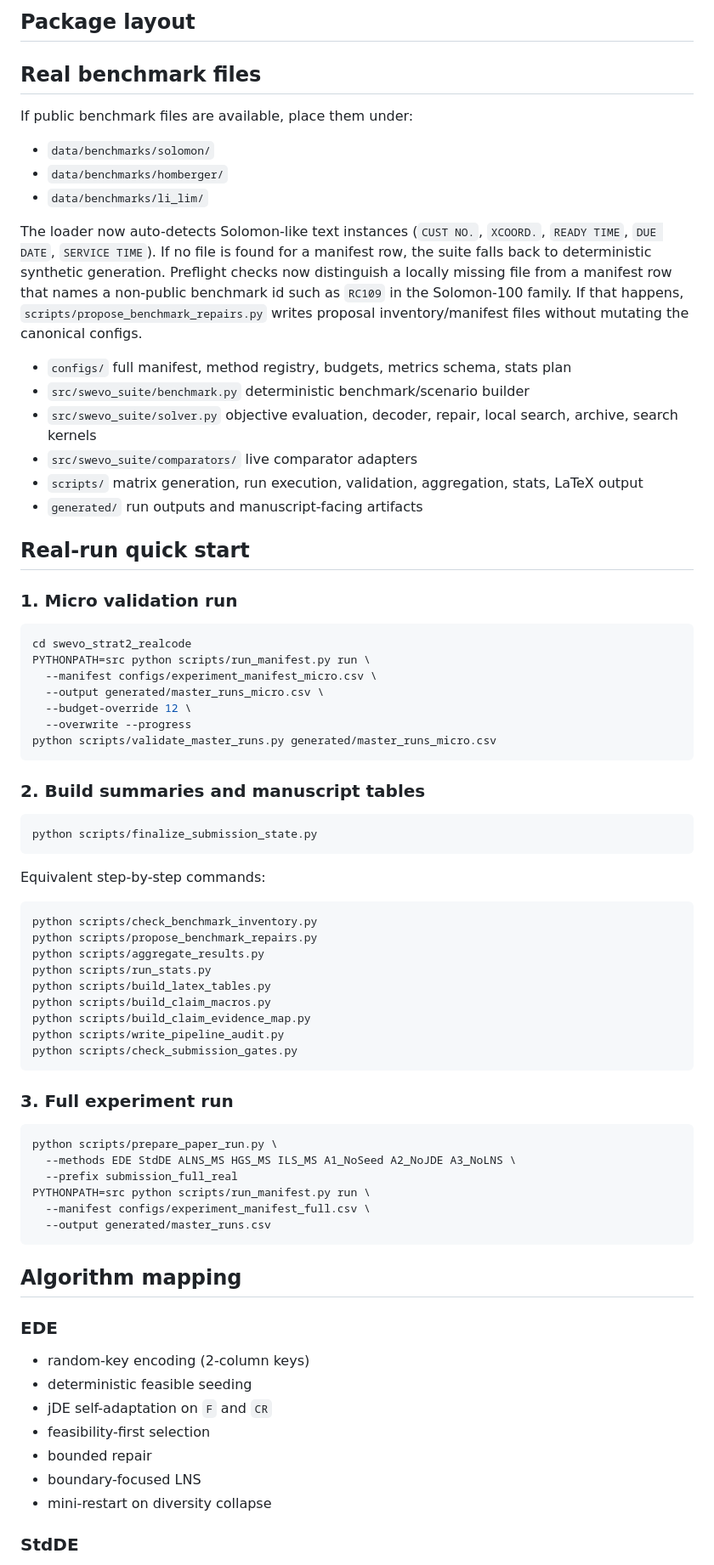
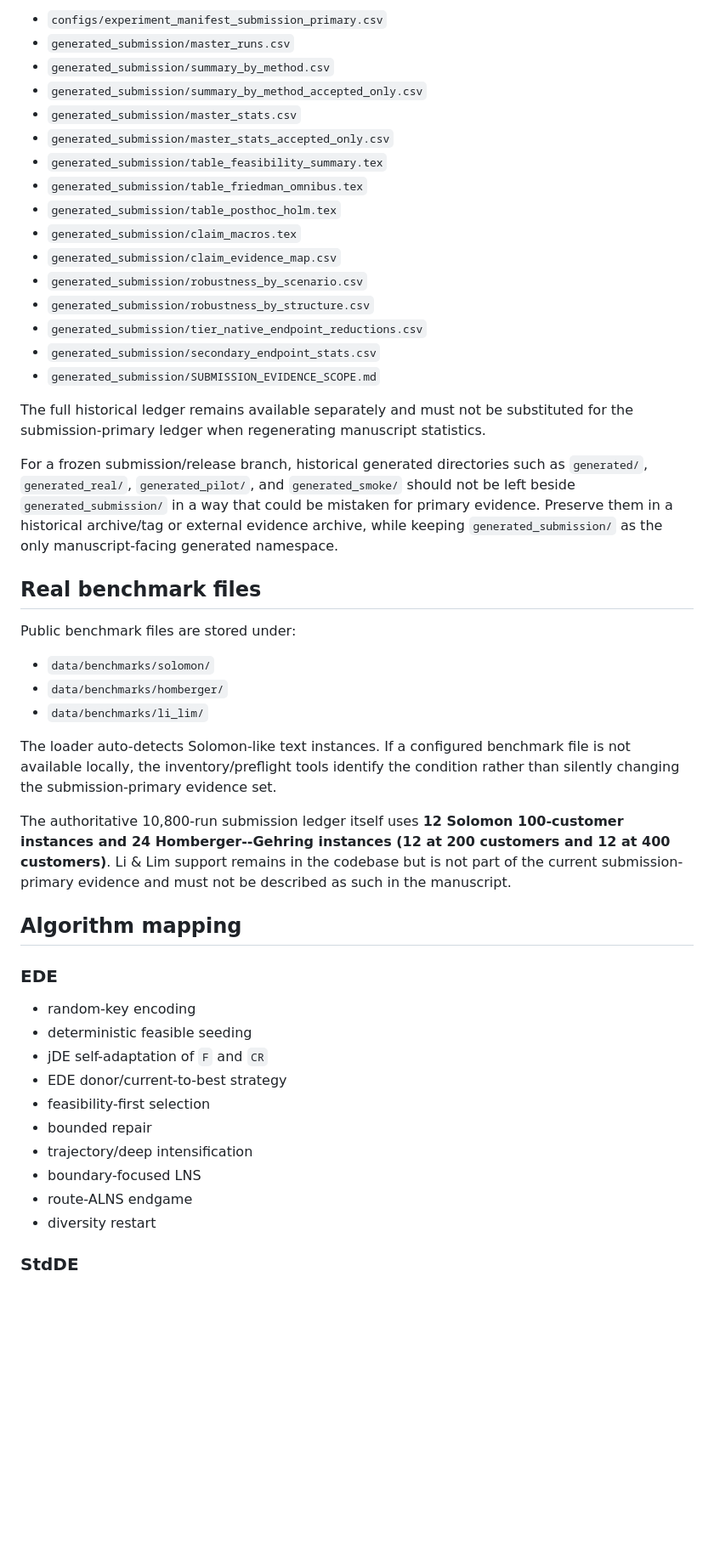
Before and after one commit to ErcanErkalkan/swevo_strat2_realcode, a Markdown page: README.md, the part around one of its changes. Shown at 85% size. GitHub-like rendering; blank space fills up the shorter version.

Commit message:
Freeze submission-primary README scope

````diff
--- a/README.md
+++ b/README.md
@@ -53,83 +45,51 @@ A smaller developer manifest is also included:
 
-## Package layout
+- `configs/experiment_manifest_submission_primary.csv`
+- `generated_submission/master_runs.csv`
+- `generated_submission/summary_by_method.csv`
+- `generated_submission/summary_by_method_accepted_only.csv`
+- `generated_submission/master_stats.csv`
+- `generated_submission/master_stats_accepted_only.csv`
+- `generated_submission/table_feasibility_summary.tex`
+- `generated_submission/table_friedman_omnibus.tex`
+- `generated_submission/table_posthoc_holm.tex`
+- `generated_submission/claim_macros.tex`
+- `generated_submission/claim_evidence_map.csv`
+- `generated_submission/robustness_by_scenario.csv`
+- `generated_submission/robustness_by_structure.csv`
+- `generated_submission/tier_native_endpoint_reductions.csv`
+- `generated_submission/secondary_endpoint_stats.csv`
+- `generated_submission/SUBMISSION_EVIDENCE_SCOPE.md`
+
+The full historical ledger remains available separately and must not be substituted for the submission-primary ledger when regenerating manuscript statistics.
+
+For a frozen submission/release branch, historical generated directories such as `generated/`, `generated_real/`, `generated_pilot/`, and `generated_smoke/` should not be left beside `generated_submission/` in a way that could be mistaken for primary evidence. Preserve them in a historical archive/tag or external evidence archive, while keeping `generated_submission/` as the only manuscript-facing generated namespace.
 
 ## Real benchmark files
 
-If public benchmark files are available, place them under:
+Public benchmark files are stored under:
 
 - `data/benchmarks/solomon/`
 - `data/benchmarks/homberger/`
 - `data/benchmarks/li_lim/`
 
-The loader now auto-detects Solomon-like text instances (`CUST NO.`, `XCOORD.`, `READY TIME`, `DUE DATE`, `SERVICE TIME`).
-If no file is found for a manifest row, the suite falls back to deterministic synthetic generation.
-Preflight checks now distinguish a locally missing file from a manifest row that names a non-public benchmark id such as `RC109` in the Solomon-100 family.
-If that happens, `scripts/propose_benchmark_repairs.py` writes proposal inventory/manifest files without mutating the canonical configs.
+The loader auto-detects Solomon-like text instances. If a configured benchmark file is not available locally, the inventory/preflight tools identify the condition rather than silently changing the submission-primary evidence set.
 
-
-- `configs/` full manifest, method registry, budgets, metrics schema, stats plan
-- `src/swevo_suite/benchmark.py` deterministic benchmark/scenario builder
-- `src/swevo_suite/solver.py` objective evaluation, decoder, repair, local search, archive, search kernels
-- `src/swevo_suite/comparators/` live comparator adapters
-- `scripts/` matrix generation, run execution, validation, aggregation, stats, LaTeX output
-- `generated/` run outputs and manuscript-facing artifacts
-
-## Real-run quick start
-
-### 1. Micro validation run
-
-```bash
-cd swevo_strat2_realcode
-PYTHONPATH=src python scripts/run_manifest.py run \
-  --manifest configs/experiment_manifest_micro.csv \
-  --output generated/master_runs_micro.csv \
-  --budget-override 12 \
-  --overwrite --progress
-python scripts/validate_master_runs.py generated/master_runs_micro.csv
-```
-
-### 2. Build summaries and manuscript tables
-
-```bash
-python scripts/finalize_submission_state.py
-```
-
-Equivalent step-by-step commands:
-
-```bash
-python scripts/check_benchmark_inventory.py
-python scripts/propose_benchmark_repairs.py
-python scripts/aggregate_results.py
-python scripts/run_stats.py
-python scripts/build_latex_tables.py
-python scripts/build_claim_macros.py
-python scripts/build_claim_evidence_map.py
-python scripts/write_pipeline_audit.py
-python scripts/check_submission_gates.py
-```
-
-### 3. Full experiment run
-
-```bash
-python scripts/prepare_paper_run.py \
-  --methods EDE StdDE ALNS_MS HGS_MS ILS_MS A1_NoSeed A2_NoJDE A3_NoLNS \
-  --prefix submission_full_real
-PYTHONPATH=src python scripts/run_manifest.py run \
-  --manifest configs/experiment_manifest_full.csv \
-  --output generated/master_runs.csv
-```
+The authoritative 10,800-run submission ledger itself uses **12 Solomon 100-customer instances and 24 Homberger--Gehring instances (12 at 200 customers and 12 at 400 customers)**. Li & Lim support remains in the codebase but is not part of the current submission-primary evidence and must not be described as such in the manuscript.
 
 ## Algorithm mapping
 
 ### EDE
 
-- random-key encoding (2-column keys)
+- random-key encoding
 - deterministic feasible seeding
-- jDE self-adaptation on `F` and `CR`
+- jDE self-adaptation of `F` and `CR`
+- EDE donor/current-to-best strategy
 - feasibility-first selection
 - bounded repair
+- trajectory/deep intensification
 - boundary-focused LNS
-- mini-restart on diversity collapse
+- route-ALNS endgame
+- diversity restart
 
 ### StdDE
 
````
Also changed, not shown: other parts of README.md (+83 -66 lines).
